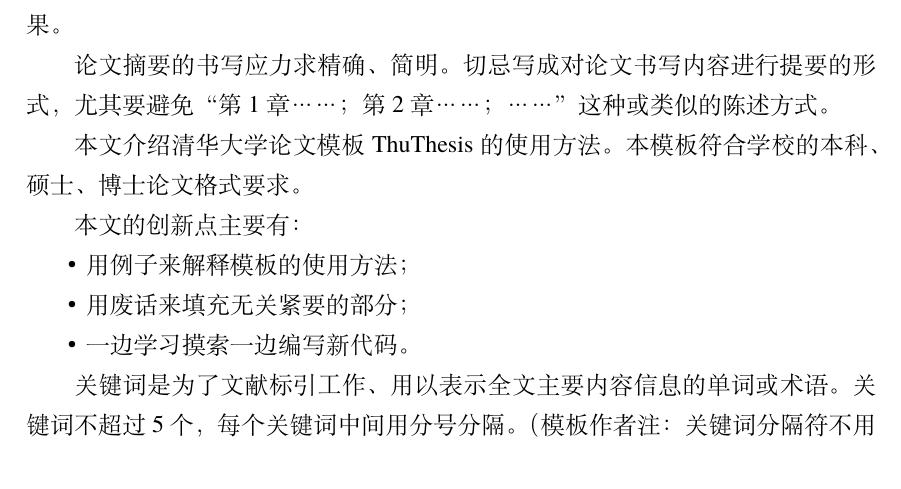
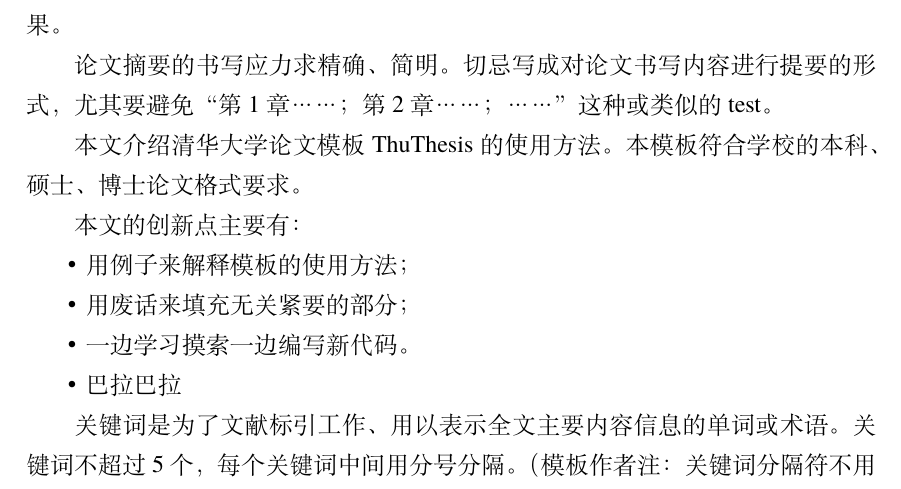
Before and after one commit to Zh4iYuJia/BLEmeshPaper, a LaTeX thesis (main.tex, which reads data/cover.tex): part of page 3 of 11, cut so that both start at the same text. Compiled offline with XeLaTeX; a missing font is replaced by an installed copy or a similar font.

Commit message:
测试balabala

```diff
--- a/data/cover.tex
+++ b/data/cover.tex
@@ -72,7 +72,7 @@
   文，通过摘要就能了解论文的总体内容和主要成果。
 
   论文摘要的书写应力求精确、简明。切忌写成对论文书写内容进行提要的形式，尤其要避
-  免“第 1 章……；第 2 章……；……”这种或类似的陈述方式。
+  免“第 1 章……；第 2 章……；……”这种或类似的test。
 
   本文介绍清华大学论文模板 \thuthesis{} 的使用方法。本模板符合学校的本科、硕士、
   博士论文格式要求。
@@ -82,6 +82,7 @@
     \item 用例子来解释模板的使用方法；
     \item 用废话来填充无关紧要的部分；
     \item 一边学习摸索一边编写新代码。
+    \item 巴拉巴拉
   \end{itemize}
 
   关键词是为了文献标引工作、用以表示全文主要内容信息的单词或术语。关键词不超过 5
```
Also changed, not shown: main.pdf.
